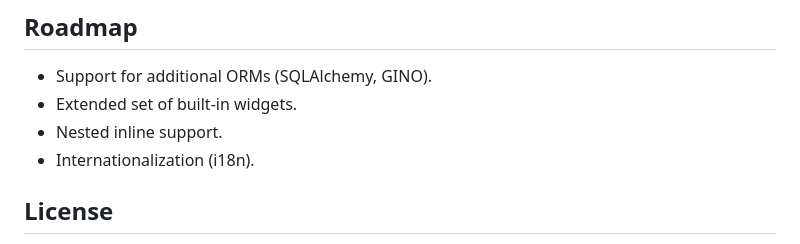
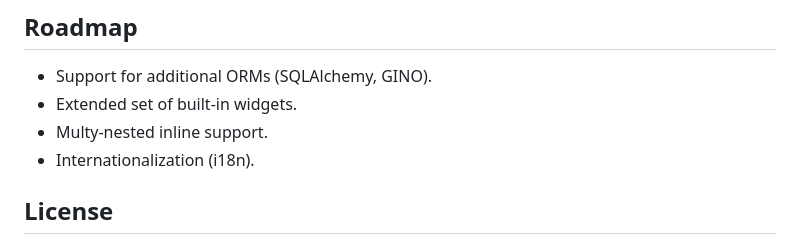
Before and after one commit to TimurKady/free-admin, a Markdown page: README.md, the part around the change. Drawn GitHub-style.

```diff
--- a/README.md
+++ b/README.md
@@ -89,7 +89,7 @@ Full documentation is available in the [docs/](docs) folder. Topics include:
 
 * Support for additional ORMs (SQLAlchemy, GINO).
 * Extended set of built-in widgets.
-* Nested inline support.
+* Multy-nested inline support.
 * Internationalization (i18n).
 
 ## License
```
